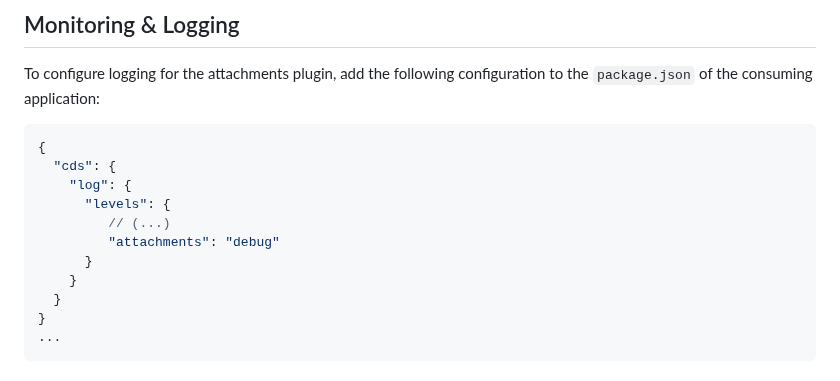
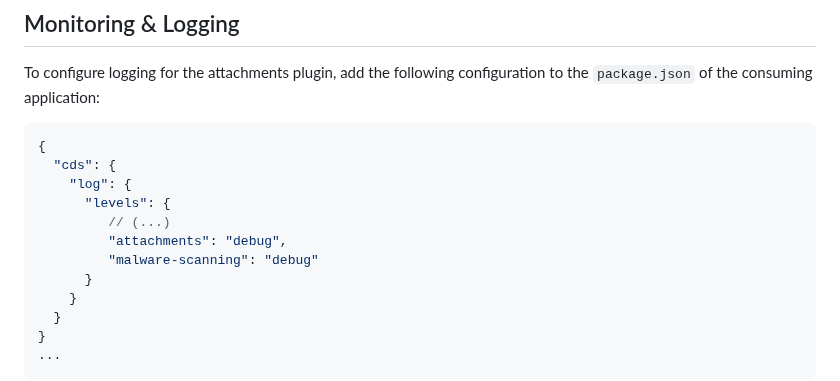
Before and after one commit to cap-js/attachments, a Markdown page: README.md, the part around the change. Drawn GitHub-style.

```diff
--- a/README.md
+++ b/README.md
@@ -397,7 +397,8 @@ To configure logging for the attachments plugin, add the following configuration
     "log": {
       "levels": {
          // (...)
-         "attachments": "debug"
+         "attachments": "debug",
+         "malware-scanning": "debug"
       }
     }
   }
```
